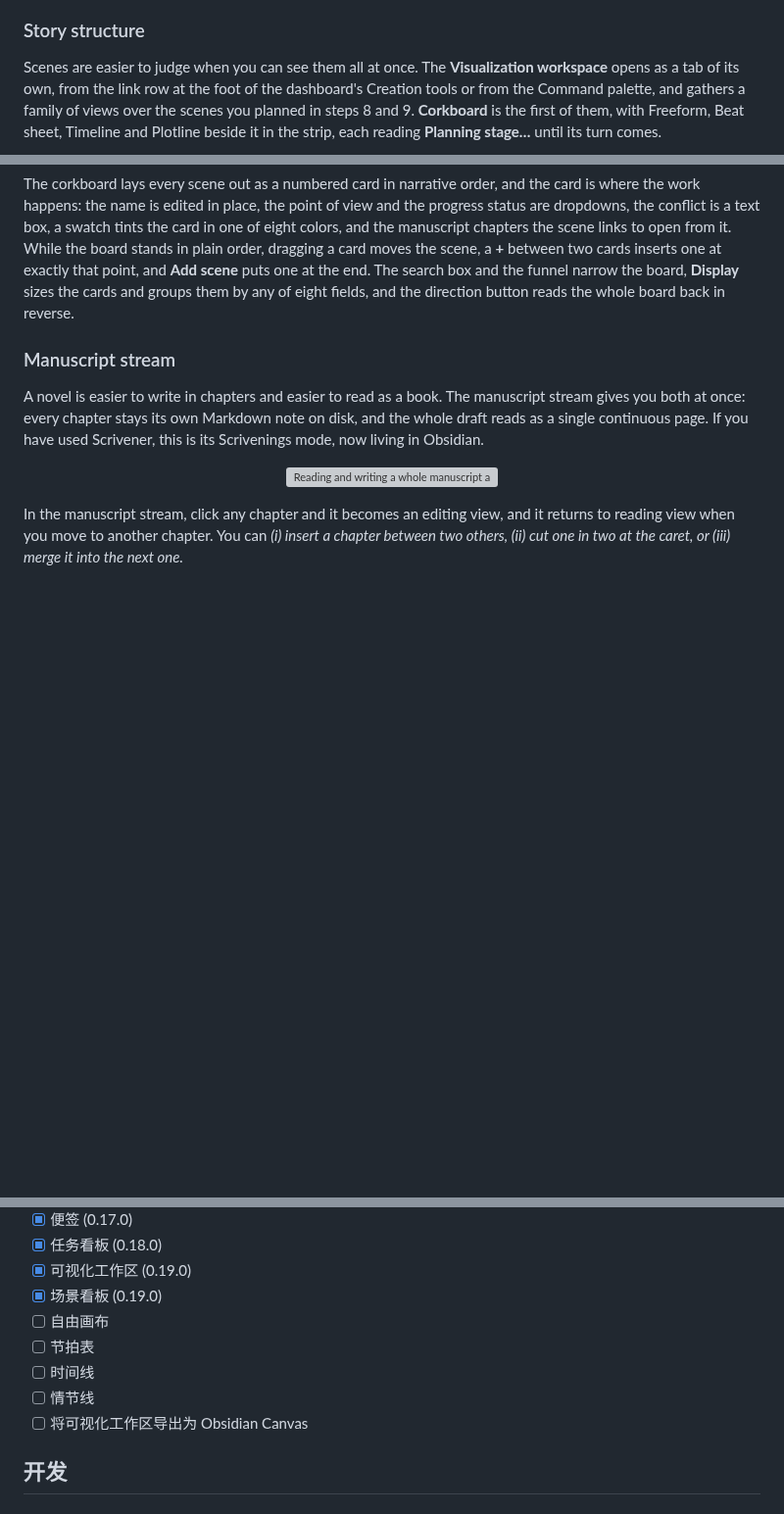
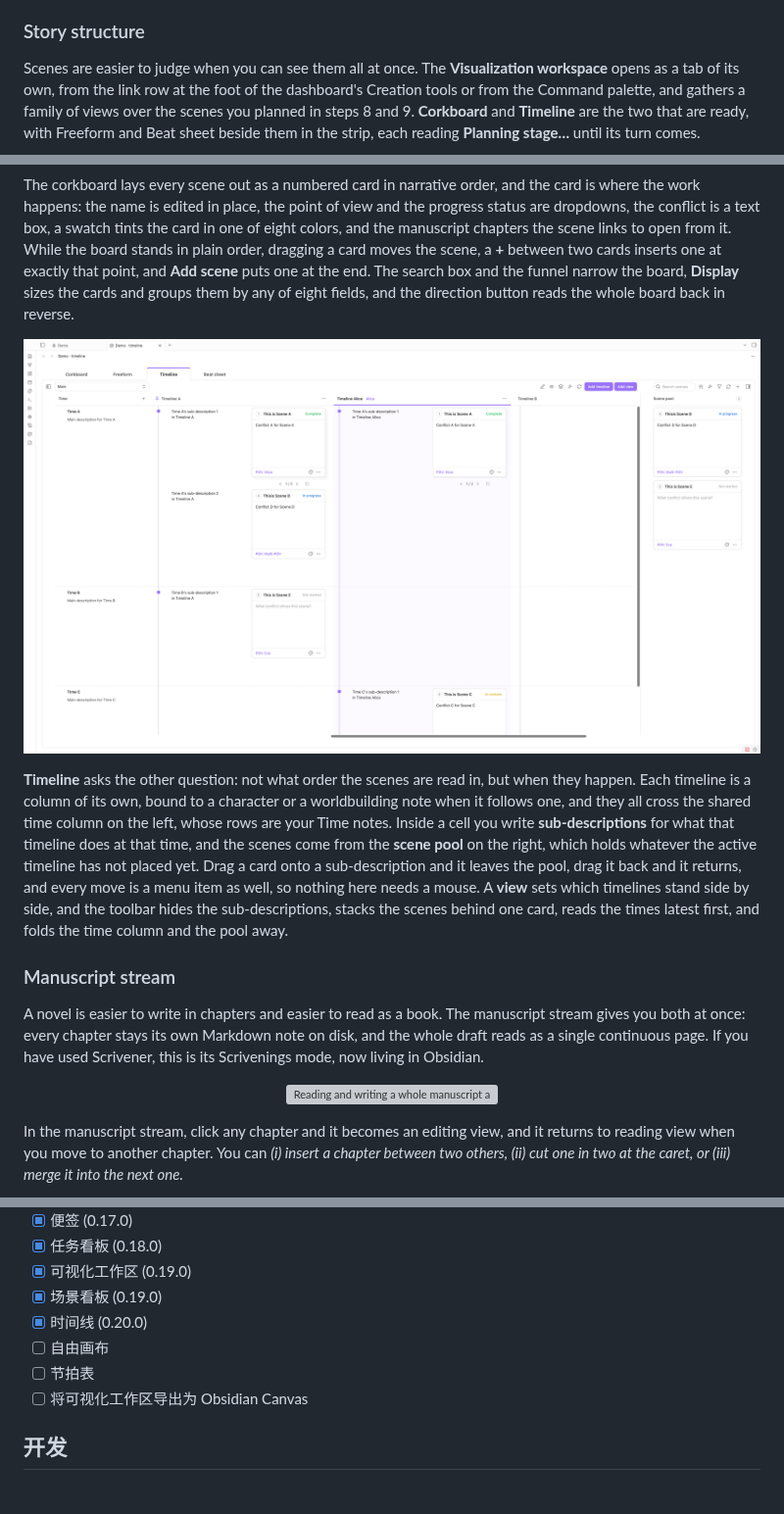
Before and after one commit to ZzPoLariszZ/obsidian-snowflake-method, a Markdown page: README.md, 3 parts joined by grey strips. Shown at 98% size. Rendered like a GitHub page; pictures changed too: assets/screenshots/workspace_timeline_en.png (added); blank space fills up the shorter version; grey boxes are pictures that could not be loaded.

```diff
--- a/README.md
+++ b/README.md
@@ -153,5 +153,5 @@ Beyond the fields every member shares, a note can carry **custom fields** of you
 
 ### Story structure
 
-Scenes are easier to judge when you can see them all at once. The **Visualization workspace** opens as a tab of its own, from the link row at the foot of the dashboard's Creation tools or from the Command palette, and gathers a family of views over the scenes you planned in steps 8 and 9. **Corkboard** is the first of them, with Freeform, Beat sheet, Timeline and Plotline beside it in the strip, each reading **Planning stage…** until its turn comes.
+Scenes are easier to judge when you can see them all at once. The **Visualization workspace** opens as a tab of its own, from the link row at the foot of the dashboard's Creation tools or from the Command palette, and gathers a family of views over the scenes you planned in steps 8 and 9. **Corkboard** and **Timeline** are the two that are ready, with Freeform and Beat sheet beside them in the strip, each reading **Planning stage…** until its turn comes.
 
@@ -159,5 +159,9 @@ Scenes are easier to judge when you can see them all at once. The **Visualizatio
 
 The corkboard lays every scene out as a numbered card in narrative order, and the card is where the work happens: the name is edited in place, the point of view and the progress status are dropdowns, the conflict is a text box, a swatch tints the card in one of eight colors, and the manuscript chapters the scene links to open from it. While the board stands in plain order, dragging a card moves the scene, a **+** between two cards inserts one at exactly that point, and **Add scene** puts one at the end. The search box and the funnel narrow the board, **Display** sizes the cards and groups them by any of eight fields, and the direction button reads the whole board back in reverse.
+
+<p align="center"><a href="assets/screenshots/workspace_timeline_en.png"><img src="assets/screenshots/workspace_timeline_en.png" width="100%" alt="The Visualization workspace on its Timeline tab: a shared Time column on the left holding three times with their main descriptions, three timelines beside it, one of them pinned and one bound to the character Alice and active with a tint, sub-descriptions written in each cell against an axis with a node at every time it reaches, scene cards placed on those rows with one stack reading 1 / 3, and the scene pool on the right holding the two scenes this timeline has not placed" /></a></p>
+
+**Timeline** asks the other question: not what order the scenes are read in, but when they happen. Each timeline is a column of its own, bound to a character or a worldbuilding note when it follows one, and they all cross the shared time column on the left, whose rows are your Time notes. Inside a cell you write **sub-descriptions** for what that timeline does at that time, and the scenes come from the **scene pool** on the right, which holds whatever the active timeline has not placed yet. Drag a card onto a sub-description and it leaves the pool, drag it back and it returns, and every move is a menu item as well, so nothing here needs a mouse. A **view** sets which timelines stand side by side, and the toolbar hides the sub-descriptions, stacks the scenes behind one card, reads the times latest first, and folds the time column and the pool away.
 
 ### Manuscript stream
 
@@ -1091,10 +1100,9 @@ Obsidian 雪花写作法采用本地优先设计。项目文件和插件设置
 - [x] 任务看板 (0.18.0)
 - [x] 可视化工作区 (0.19.0)
 - [x] 场景看板 (0.19.0)
+- [x] 时间线 (0.20.0)
 - [ ] 自由画布
 - [ ] 节拍表
-- [ ] 时间线
-- [ ] 情节线
 - [ ] 将可视化工作区导出为 Obsidian Canvas
 
 ## 开发
```
Also changed, not shown: other parts of README.md (+12 -7 lines), assets/screenshots/workspace_corkboard_cn.png, assets/screenshots/workspace_corkboard_en.png, assets/screenshots/workspace_timeline_cn.png (added).
